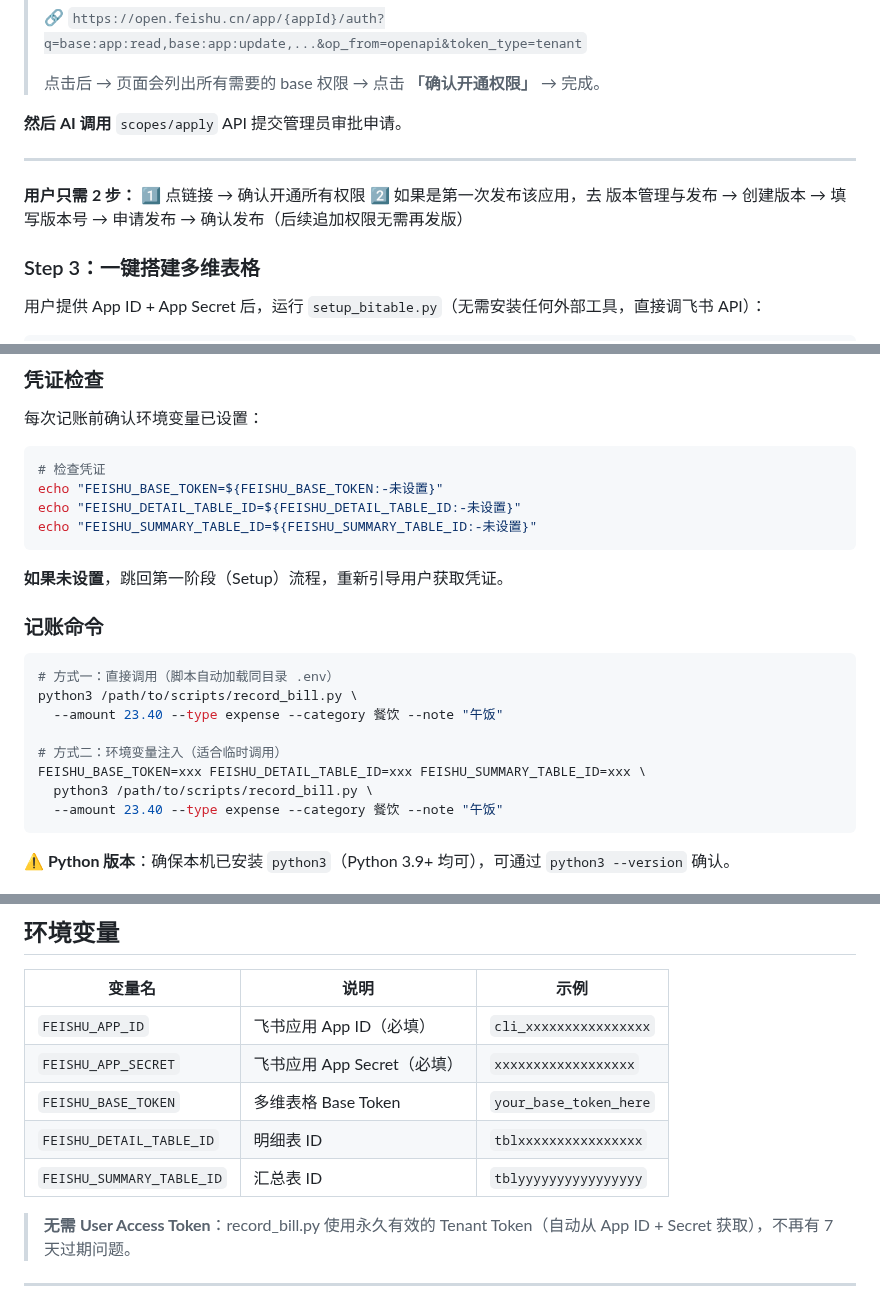
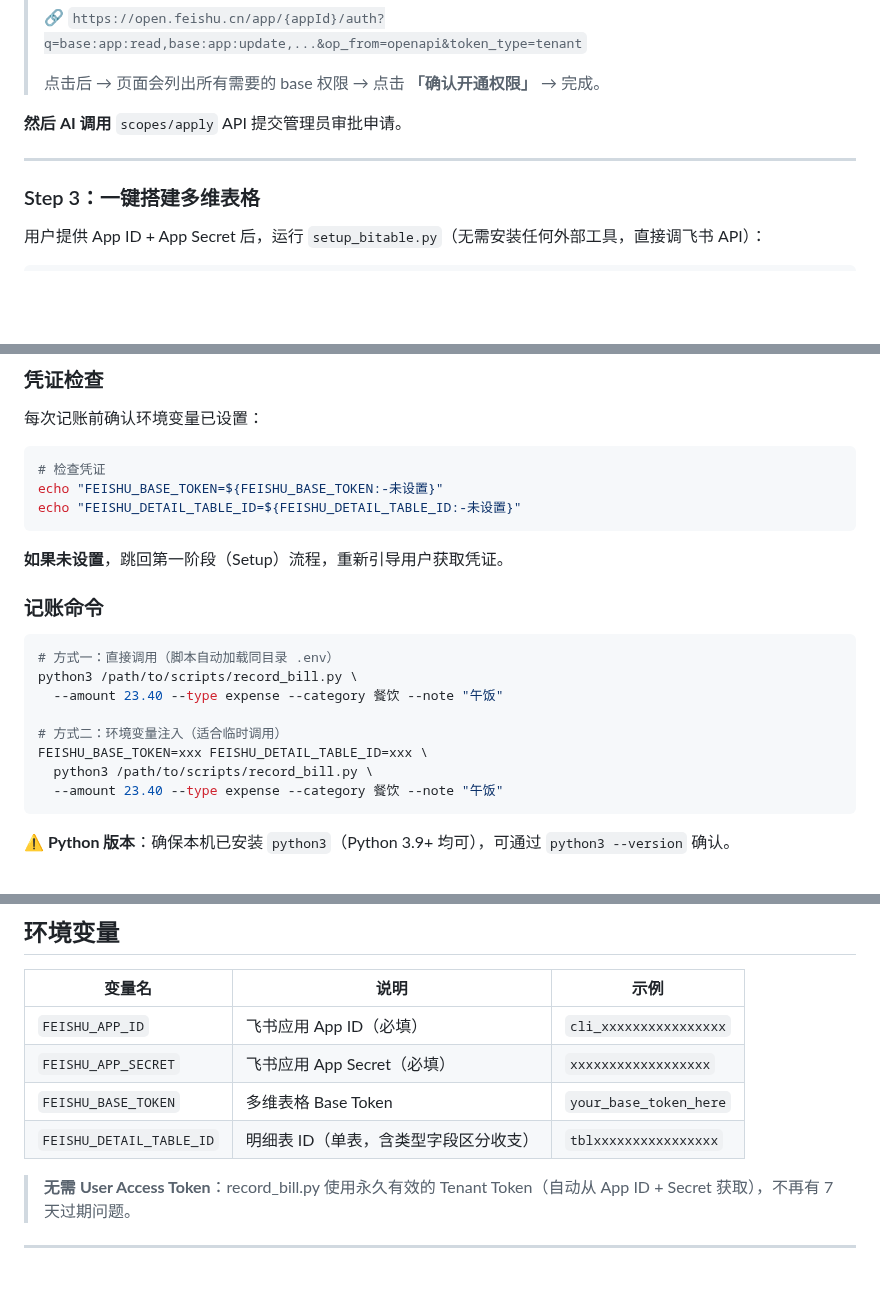
Before and after one commit to NaeemTC/feishu-accounting-skill, a Markdown page: skills/feishu-accounting/SKILL.md, 3 parts joined by grey strips. Rendered like a GitHub page; blank space fills up the shorter version.

````diff
--- a/skills/feishu-accounting/SKILL.md
+++ b/skills/feishu-accounting/SKILL.md
@@ -70,10 +70,6 @@ python3 scripts/apply_permissions.py \
 
 ---
 
-**用户只需 2 步：**
-1️⃣  点链接 → 确认开通所有权限
-2️⃣  如果是第一次发布该应用，去 版本管理与发布 → 创建版本 → 填写版本号 → 申请发布 → 确认发布（后续追加权限无需再发版）
-
 ### Step 3：一键搭建多维表格
 
 用户提供 App ID + App Secret 后，运行 `setup_bitable.py`（无需安装任何外部工具，直接调飞书 API）：
@@ -155,7 +151,6 @@ EOF
 # 检查凭证
 echo "FEISHU_BASE_TOKEN=${FEISHU_BASE_TOKEN:-未设置}"
 echo "FEISHU_DETAIL_TABLE_ID=${FEISHU_DETAIL_TABLE_ID:-未设置}"
-echo "FEISHU_SUMMARY_TABLE_ID=${FEISHU_SUMMARY_TABLE_ID:-未设置}"
 ```
 
 **如果未设置**，跳回第一阶段（Setup）流程，重新引导用户获取凭证。
@@ -168,7 +163,7 @@ python3 /path/to/scripts/record_bill.py \
   --amount 23.40 --type expense --category 餐饮 --note "午饭"
 
 # 方式二：环境变量注入（适合临时调用）
-FEISHU_BASE_TOKEN=xxx FEISHU_DETAIL_TABLE_ID=xxx FEISHU_SUMMARY_TABLE_ID=xxx \
+FEISHU_BASE_TOKEN=xxx FEISHU_DETAIL_TABLE_ID=xxx \
   python3 /path/to/scripts/record_bill.py \
   --amount 23.40 --type expense --category 餐饮 --note "午饭"
 ```
@@ -258,8 +253,7 @@ feishu-accounting/
 | `FEISHU_APP_ID` | 飞书应用 App ID（必填） | `cli_xxxxxxxxxxxxxxxx` |
 | `FEISHU_APP_SECRET` | 飞书应用 App Secret（必填） | `xxxxxxxxxxxxxxxxxx` |
 | `FEISHU_BASE_TOKEN` | 多维表格 Base Token | `your_base_token_here` |
-| `FEISHU_DETAIL_TABLE_ID` | 明细表 ID | `tblxxxxxxxxxxxxxxxx` |
-| `FEISHU_SUMMARY_TABLE_ID` | 汇总表 ID | `tblyyyyyyyyyyyyyyyy` |
+| `FEISHU_DETAIL_TABLE_ID` | 明细表 ID（单表，含类型字段区分收支） | `tblxxxxxxxxxxxxxxxx` |
 
 > **无需 User Access Token**：record_bill.py 使用永久有效的 Tenant Token（自动从 App ID + Secret 获取），不再有 7 天过期问题。
 
````
Also changed, not shown: other parts of skills/feishu-accounting/SKILL.md (+37 -6 lines).
